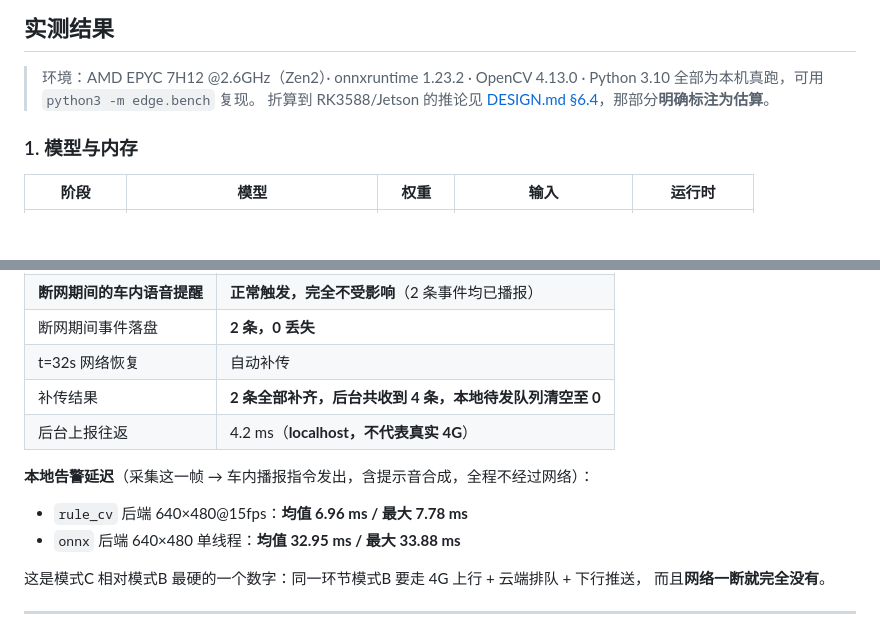
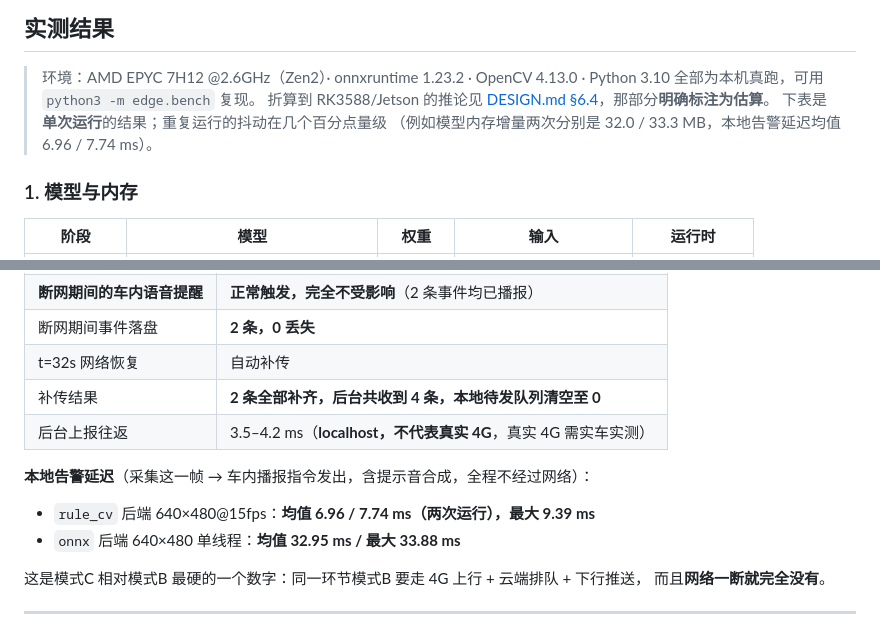
Before and after one commit to BUG423/vehicle-safety-monitoring, a Markdown page: mode-c-edge/README.md, 2 parts joined by grey strips. Drawn GitHub-style; blank space fills up the shorter version.

Commit message:
docs(mode-c): 标注实测值的运行间抖动，给出两次运行的实际差异

```diff
--- a/mode-c-edge/README.md
+++ b/mode-c-edge/README.md
@@ -101,6 +101,8 @@ mode-c-edge/
 > 环境：AMD EPYC 7H12 @2.6GHz（Zen2）· onnxruntime 1.23.2 · OpenCV 4.13.0 · Python 3.10
 > 全部为本机真跑，可用 `python3 -m edge.bench` 复现。
 > 折算到 RK3588/Jetson 的推论见 [DESIGN.md §6.4](DESIGN.md)，那部分**明确标注为估算**。
+> 下表是**单次运行**的结果；重复运行的抖动在几个百分点量级
+> （例如模型内存增量两次分别是 32.0 / 33.3 MB，本地告警延迟均值 6.96 / 7.74 ms）。
 
 ### 1. 模型与内存
 
@@ -226,10 +228,10 @@ passenger.no_seatbelt [6-52s]  ✓     4.13s    1
 | 断网期间事件落盘 | **2 条，0 丢失** |
 | t=32s 网络恢复 | 自动补传 |
 | 补传结果 | **2 条全部补齐，后台共收到 4 条，本地待发队列清空至 0** |
-| 后台上报往返 | 4.2 ms（**localhost，不代表真实 4G**） |
+| 后台上报往返 | 3.5–4.2 ms（**localhost，不代表真实 4G**，真实 4G 需实车实测） |
 
 **本地告警延迟**（采集这一帧 → 车内播报指令发出，含提示音合成，全程不经过网络）：
-- `rule_cv` 后端 640×480@15fps：**均值 6.96 ms / 最大 7.78 ms**
+- `rule_cv` 后端 640×480@15fps：**均值 6.96 / 7.74 ms（两次运行），最大 9.39 ms**
 - `onnx` 后端 640×480 单线程：**均值 32.95 ms / 最大 33.88 ms**
 
 这是模式C 相对模式B 最硬的一个数字：同一环节模式B 要走 4G 上行 + 云端排队 + 下行推送，
```
Also changed, not shown: mode-c-edge/DESIGN.md (+3 -2 lines).
